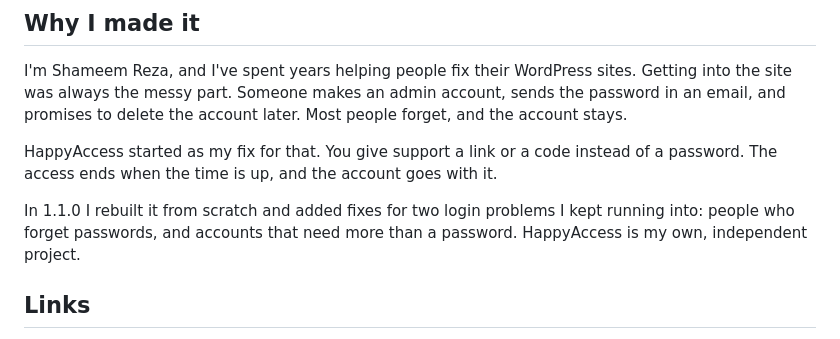
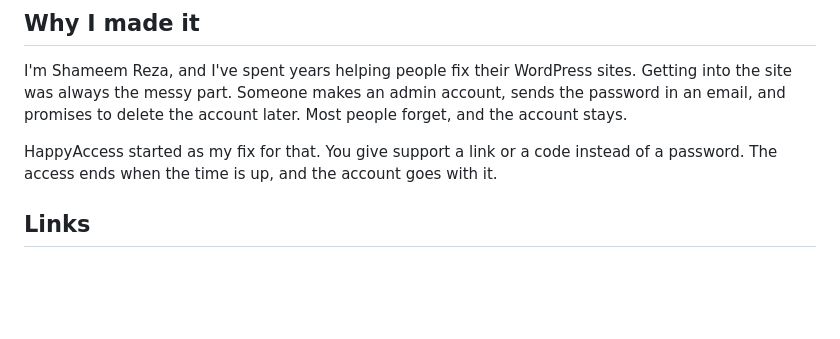
Before and after one commit to shameemreza/happyaccess, a Markdown page: README.md, the part around the change. Drawn GitHub-style; blank space fills up the shorter version.

Commit message:
Trim the personal note in the GitHub readme

```diff
--- a/README.md
+++ b/README.md
@@ -219,8 +219,6 @@ I'm Shameem Reza, and I've spent years helping people fix their WordPress sites.
 
 HappyAccess started as my fix for that. You give support a link or a code instead of a password. The access ends when the time is up, and the account goes with it.
 
-In 1.1.0 I rebuilt it from scratch and added fixes for two login problems I kept running into: people who forget passwords, and accounts that need more than a password. HappyAccess is my own, independent project.
-
 ## Links
 
 - [HappyAccess on WordPress.org](https://wordpress.org/plugins/happyaccess/).
```
